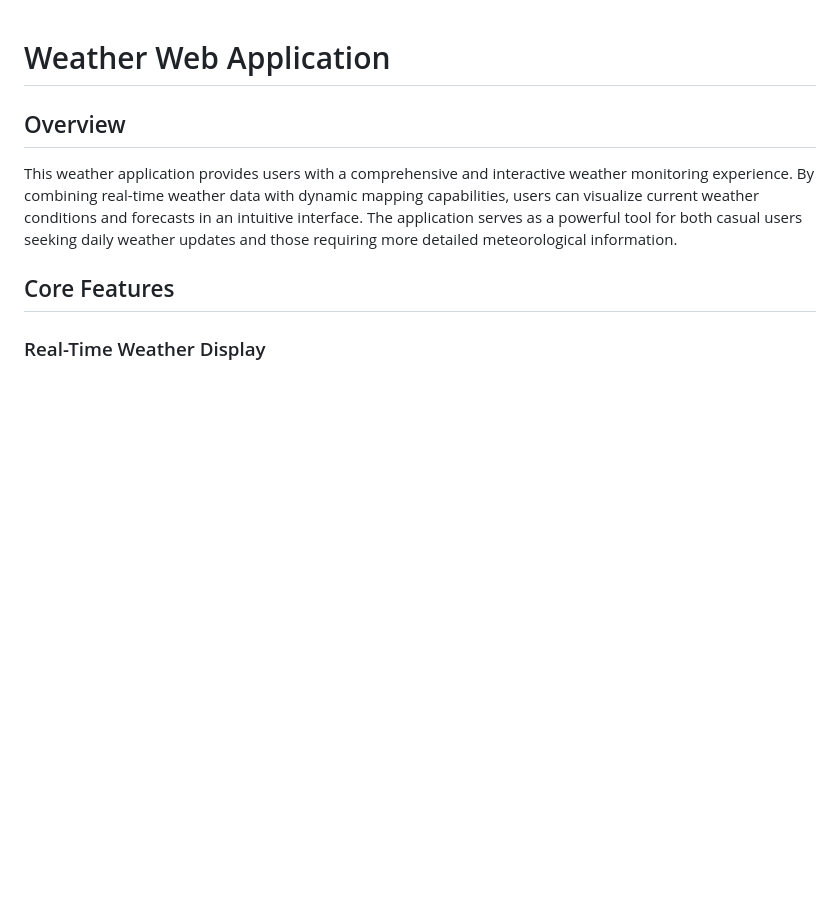
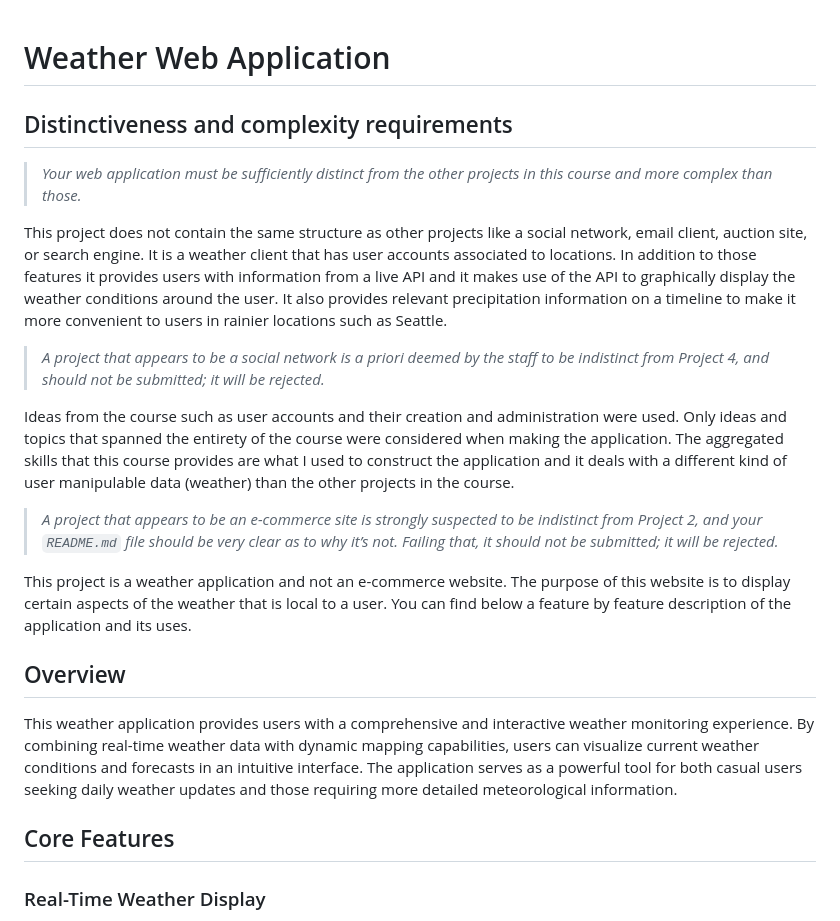
Before and after one commit to JPBradley3/Weather-App, a Markdown page: weather/README.md, the part around the change. GitHub-like rendering; blank space fills up the shorter version.

```diff
--- a/weather/README.md
+++ b/weather/README.md
@@ -1,4 +1,18 @@
 # Weather Web Application
+
+## Distinctiveness and complexity requirements
+
+> *Your web application must be sufficiently distinct from the other projects in this course and more complex than those.*
+
+This project does not contain the same structure as other projects like a social network, email client, auction site, or search engine. It is a weather client that has user accounts associated to locations. In addition to those features it provides users with information from a live API and it makes use of the API to graphically display the weather conditions around the user. It also provides relevant precipitation information on a timeline to make it more convenient to users in rainier locations such as Seattle.
+
+> *A project that appears to be a social network is a priori deemed by the staff to be indistinct from Project 4, and should not be submitted; it will be rejected.*
+
+Ideas from the course such as user accounts and their creation and administration were used. Only ideas and topics that spanned the entirety of the course were considered when making the application. The aggregated skills that this course provides are what I used to construct the application and it deals with a different kind of user manipulable data (weather) than the other projects in the course.
+
+> *A project that appears to be an e-commerce site is strongly suspected to be indistinct from Project 2, and your `README.md` file should be very clear as to why it’s not. Failing that, it should not be submitted; it will be rejected.*
+
+This project is a weather application and not an e-commerce website. The purpose of this website is to display certain aspects of the weather that is local to a user. You can find below a feature by feature description of the application and its uses.
 
 ## Overview
 
```
